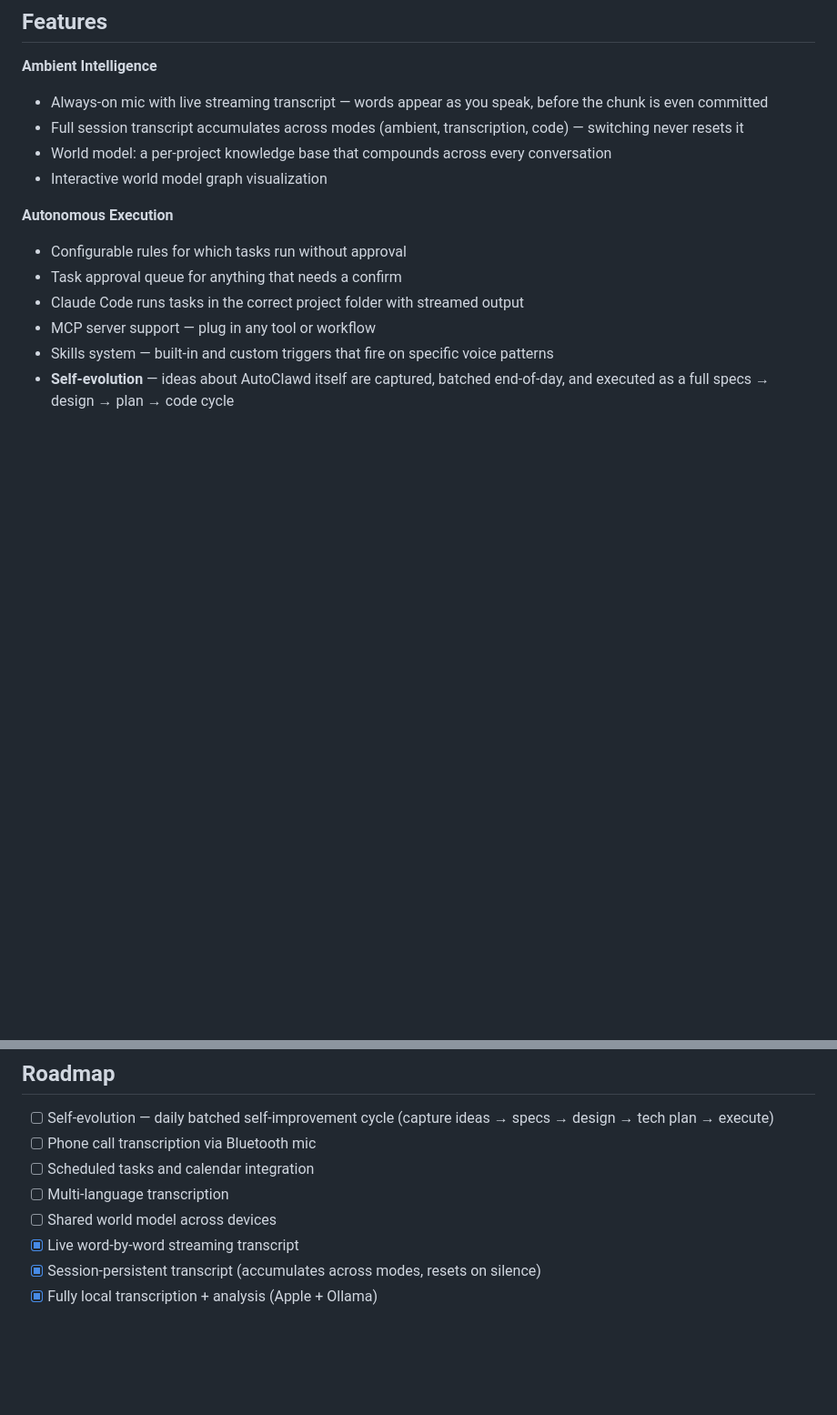
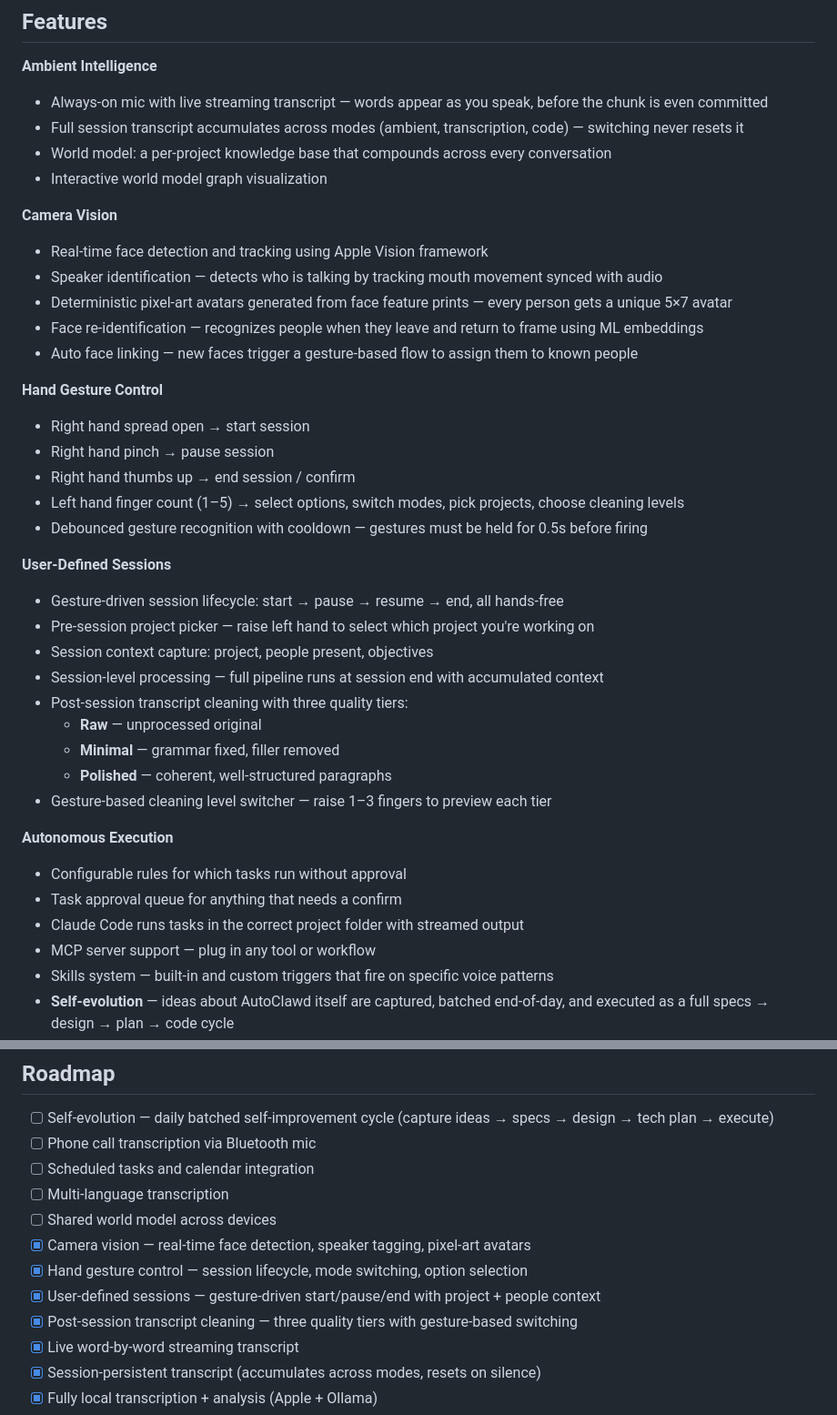
Before and after one commit to sameeeeeeep/autoclawd, a Markdown page: README.md, 2 parts joined by grey strips. Shown at 91% size. GitHub-like rendering; blank space fills up the shorter version.

Commit message:
docs: update README with camera vision, gesture control, sessions & cleaning picker
Co-Authored-By: Claude Opus 4.6 <noreply@anthropic.com>

```diff
--- a/README.md
+++ b/README.md
@@ -91,6 +91,31 @@ You talk
 - World model: a per-project knowledge base that compounds across every conversation
 - Interactive world model graph visualization
 
+**Camera Vision**
+- Real-time face detection and tracking using Apple Vision framework
+- Speaker identification — detects who is talking by tracking mouth movement synced with audio
+- Deterministic pixel-art avatars generated from face feature prints — every person gets a unique 5×7 avatar
+- Face re-identification — recognizes people when they leave and return to frame using ML embeddings
+- Auto face linking — new faces trigger a gesture-based flow to assign them to known people
+
+**Hand Gesture Control**
+- Right hand spread open → start session
+- Right hand pinch → pause session
+- Right hand thumbs up → end session / confirm
+- Left hand finger count (1–5) → select options, switch modes, pick projects, choose cleaning levels
+- Debounced gesture recognition with cooldown — gestures must be held for 0.5s before firing
+
+**User-Defined Sessions**
+- Gesture-driven session lifecycle: start → pause → resume → end, all hands-free
+- Pre-session project picker — raise left hand to select which project you're working on
+- Session context capture: project, people present, objectives
+- Session-level processing — full pipeline runs at session end with accumulated context
+- Post-session transcript cleaning with three quality tiers:
+  - **Raw** — unprocessed original
+  - **Minimal** — grammar fixed, filler removed
+  - **Polished** — coherent, well-structured paragraphs
+- Gesture-based cleaning level switcher — raise 1–3 fingers to preview each tier
+
 **Autonomous Execution**
 - Configurable rules for which tasks run without approval
 - Task approval queue for anything that needs a confirm
@@ -260,6 +303,10 @@ Everything lives in `~/.autoclawd/` — SQLite and markdown, fully local.
 - [ ] Scheduled tasks and calendar integration
 - [ ] Multi-language transcription
 - [ ] Shared world model across devices
+- [x] Camera vision — real-time face detection, speaker tagging, pixel-art avatars
+- [x] Hand gesture control — session lifecycle, mode switching, option selection
+- [x] User-defined sessions — gesture-driven start/pause/end with project + people context
+- [x] Post-session transcript cleaning — three quality tiers with gesture-based switching
 - [x] Live word-by-word streaming transcript
 - [x] Session-persistent transcript (accumulates across modes, resets on silence)
 - [x] Fully local transcription + analysis (Apple + Ollama)
```
Also changed, not shown: other parts of README.md (+20 -2 lines).
